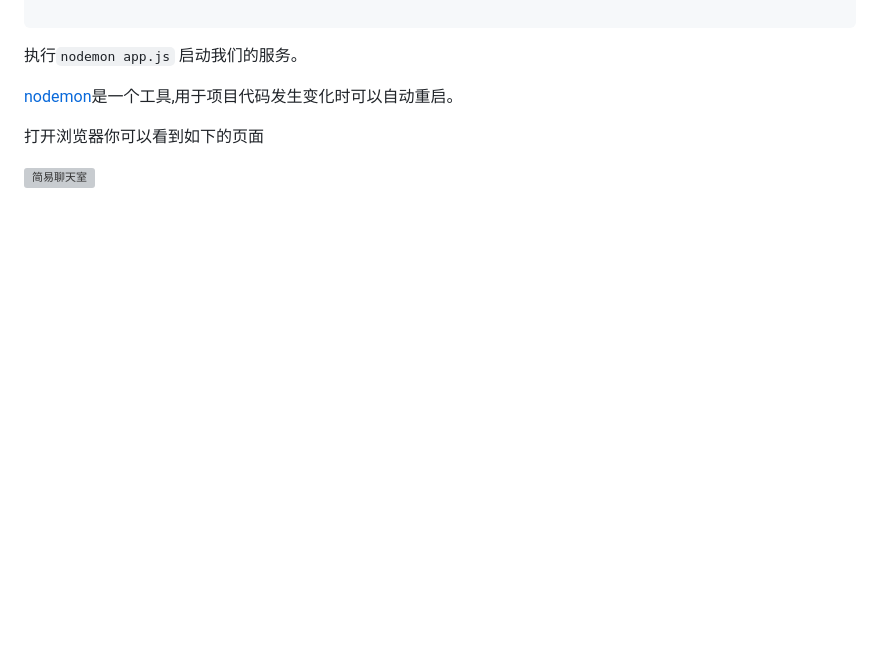
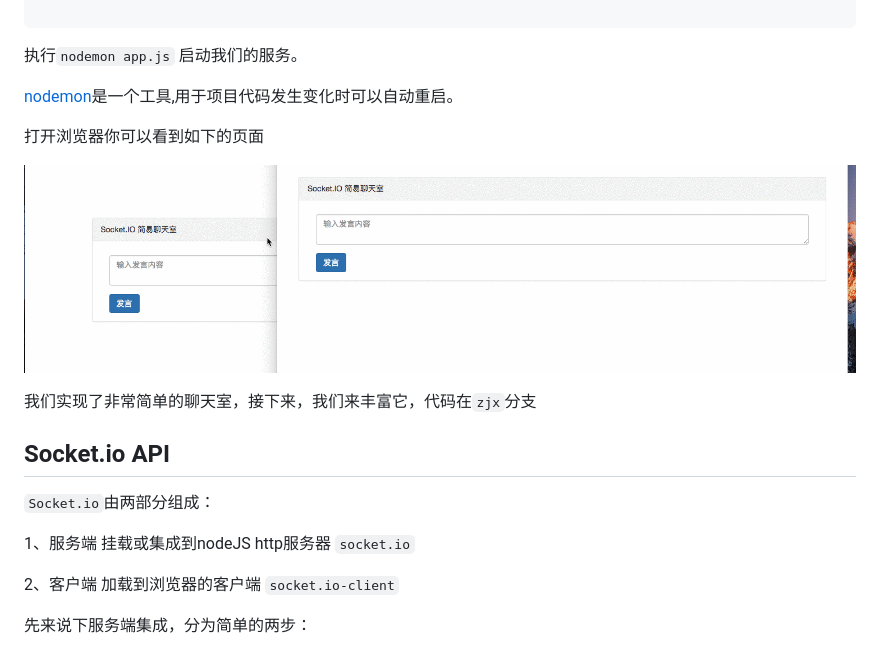
Before and after one commit to Ortonzhang/Socket-chat-simple, a Markdown page: README.md, the part around the change printed below. Drawn GitHub-style; pictures changed too: images/gif.gif (added); blank space fills up the shorter version; grey boxes are pictures that could not be loaded.

```diff
--- a/README.md
+++ b/README.md
@@ -186,4 +186,18 @@ Socket.io主要有以下几点：
 
 打开浏览器你可以看到如下的页面
 
-![简易聊天室](http://upload-images.jianshu.io/upload_images/4060631-7738d6d9773b2e45.jpg?imageMogr2/auto-orient/strip%7CimageView2/2/w/1240)
+![简易聊天室](./images/gif.gif)
+
+我们实现了非常简单的聊天室，接下来，我们来丰富它，代码在`zjx`分支
+
+## Socket.io API
+
+`Socket.io`由两部分组成：
+
+1、服务端  挂载或集成到nodeJS http服务器  `socket.io`
+
+2、客户端 加载到浏览器的客户端 `socket.io-client`
+
+
+先来说下服务端集成，分为简单的两步：
+
```
Also changed, not shown: other parts of README.md (+98 -0 lines), images/emit.jpg (added).
